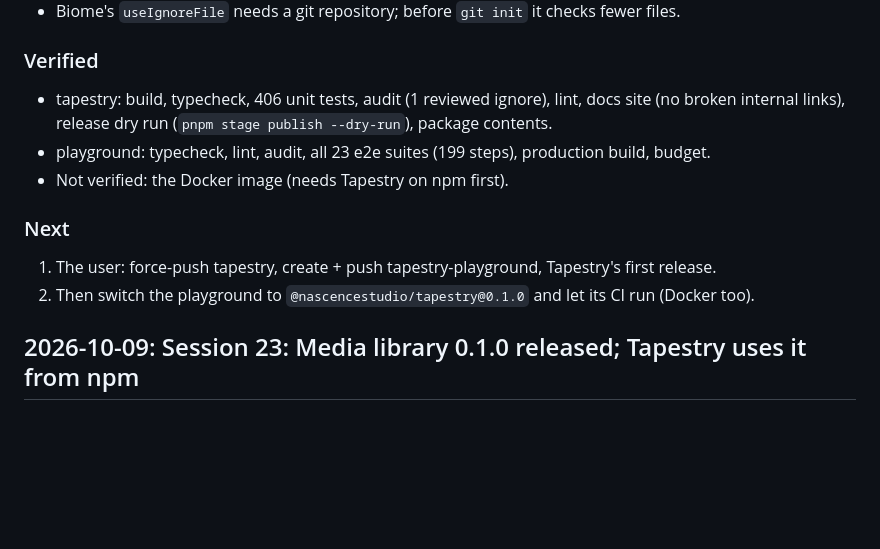
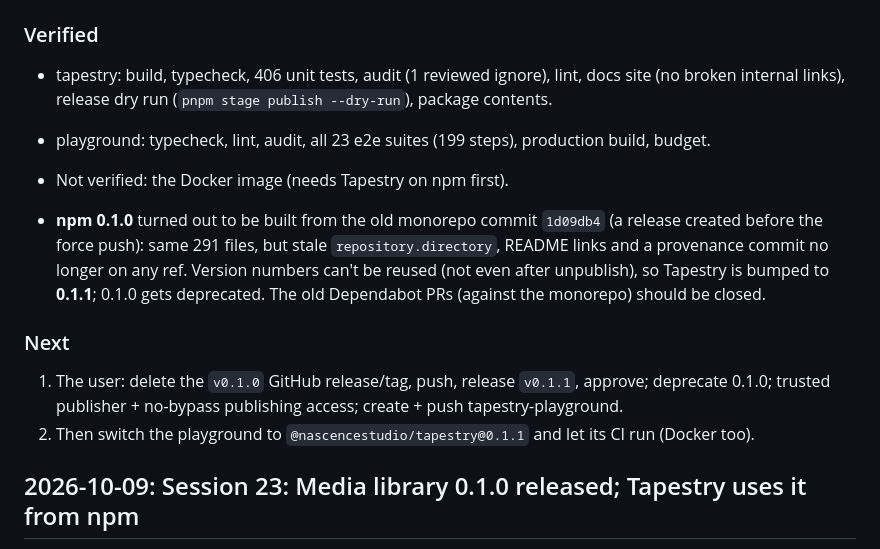
Before and after one commit to nascencestudio/tapestry-playground, a Markdown page: docs/devlog.md, the part around the change. GitHub-like rendering; blank space fills up the shorter version.

Commit message:
Devlog: Tapestry 0.1.0 came from the monorepo commit; release 0.1.1
Co-Authored-By: Claude Opus 5.5 <noreply@anthropic.com>

```diff
--- a/docs/devlog.md
+++ b/docs/devlog.md
@@ -38,9 +38,16 @@ the pushed history. Tapestry [ADR 0038](https://github.com/nascencestudio/tapest
 - playground: typecheck, lint, audit, all 23 e2e suites (199 steps), production build, budget.
 - Not verified: the Docker image (needs Tapestry on npm first).
 
+- **npm 0.1.0** turned out to be built from the old monorepo commit `1d09db4` (a release created
+  before the force push): same 291 files, but stale `repository.directory`, README links and a
+  provenance commit no longer on any ref. Version numbers can't be reused (not even after
+  unpublish), so Tapestry is bumped to **0.1.1**; 0.1.0 gets deprecated. The old Dependabot PRs
+  (against the monorepo) should be closed.
+
 ### Next
-1. The user: force-push tapestry, create + push tapestry-playground, Tapestry's first release.
-2. Then switch the playground to `@nascencestudio/tapestry@0.1.0` and let its CI run (Docker too).
+1. The user: delete the `v0.1.0` GitHub release/tag, push, release `v0.1.1`, approve; deprecate
+   0.1.0; trusted publisher + no-bypass publishing access; create + push tapestry-playground.
+2. Then switch the playground to `@nascencestudio/tapestry@0.1.1` and let its CI run (Docker too).
 
 ## 2026-10-09: Session 23: Media library 0.1.0 released; Tapestry uses it from npm
 
```
Also changed, not shown: CLAUDE.md (+1 -1 lines).
